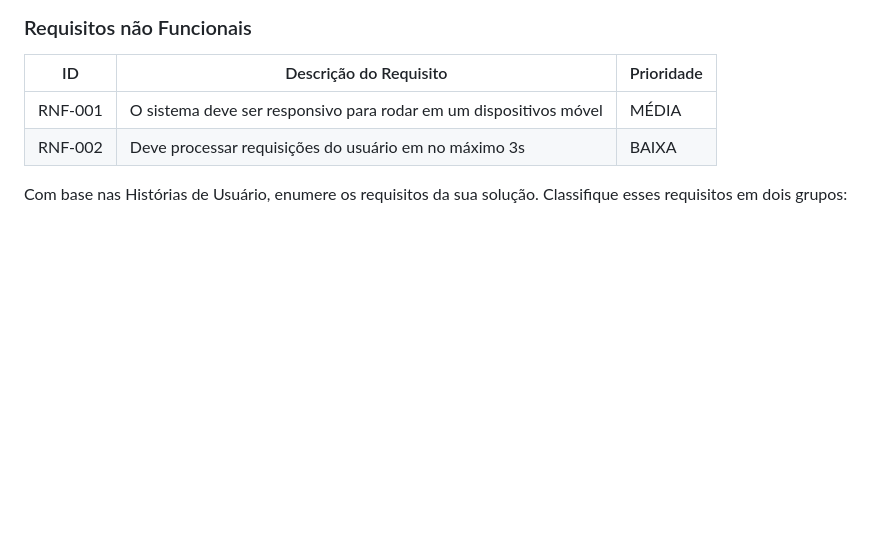
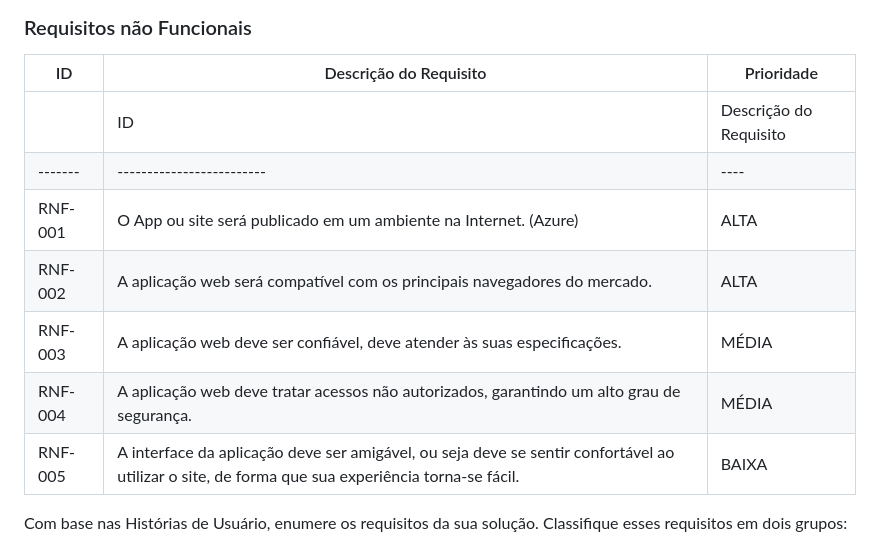
Before and after one commit to ICEI-PUC-Minas-PMV-ADS/pmv-ads-2023-2-e5-proj-empext-t1-pmv-ads-2023-2-e5-proj-gymsync, a Markdown page: docs/02-Especificação do Projeto.md, the part around the change. Rendered like a GitHub page; blank space fills up the shorter version.

Commit message:
Requisitos não Funcionais
Requisitos não Funcionais

```diff
--- a/docs/02-Especificação do Projeto.md
+++ b/docs/02-Especificação do Projeto.md
@@ -32,8 +32,13 @@ As tabelas que se seguem apresentam os requisitos funcionais e não funcionais q
 
 |ID     | Descrição do Requisito  |Prioridade |
 |-------|-------------------------|----|
-|RNF-001| O sistema deve ser responsivo para rodar em um dispositivos móvel | MÉDIA |
-|RNF-002| Deve processar requisições do usuário em no máximo 3s |  BAIXA |
+||ID     | Descrição do Requisito  |Prioridade |
+|-------|-------------------------|----|
+|RNF-001| O App ou site será publicado em um ambiente na Internet. (Azure) | ALTA |
+|RNF-002| A aplicação web será compatível com os principais navegadores do mercado. |  ALTA |
+|RNF-003| A aplicação web deve ser confiável, deve atender às suas especificações. |  MÉDIA |
+|RNF-004| A aplicação web deve tratar acessos não autorizados, garantindo um alto grau de segurança. |  MÉDIA |
+|RNF-005| A interface da aplicação deve ser amigável, ou seja deve se sentir confortável ao utilizar o site, de forma que sua experiência torna-se fácil. |  BAIXA |
 
 Com base nas Histórias de Usuário, enumere os requisitos da sua solução. Classifique esses requisitos em dois grupos:
 
```
